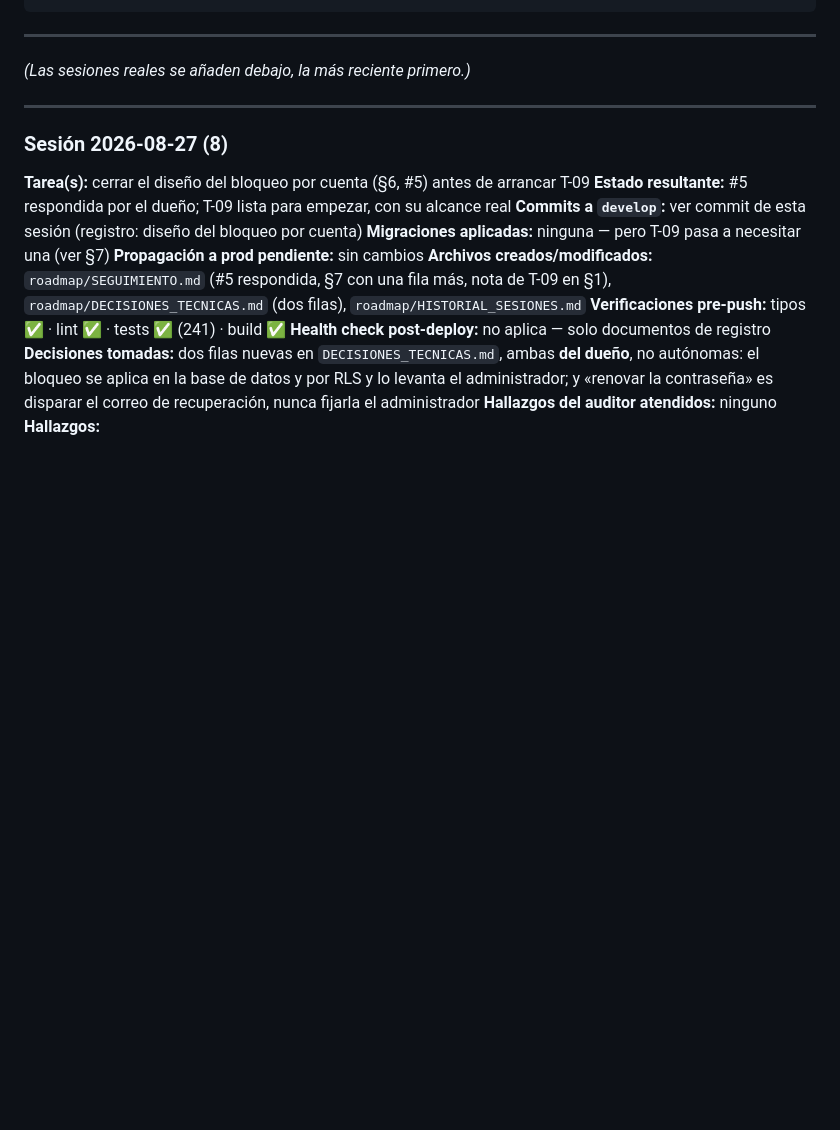
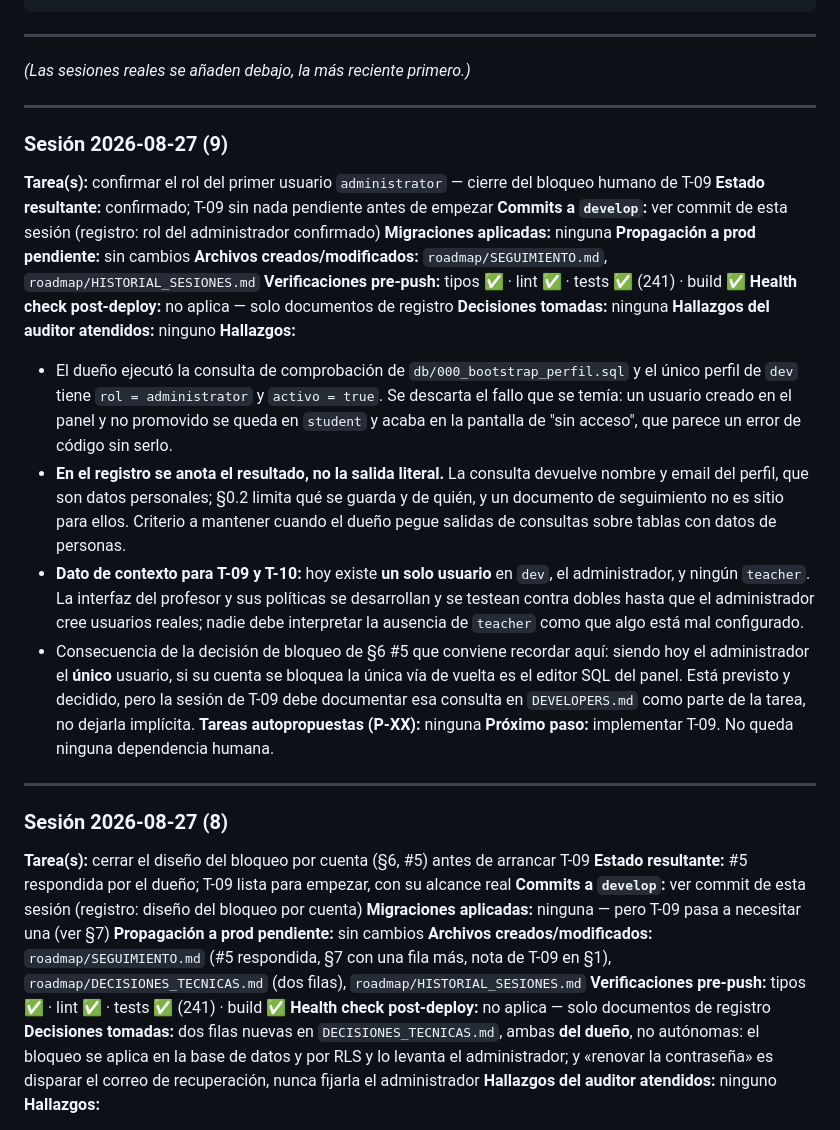
Before and after one commit to JanoSolerDiaz/centro-estudios-sw, a Markdown page: roadmap/HISTORIAL_SESIONES.md, the part around the change. GitHub-like rendering; blank space fills up the shorter version.

Commit message:
registro: rol del administrador confirmado — T-09 sin dependencias humanas
El dueño ejecutó la consulta de comprobación de db/000_bootstrap_perfil.sql:
el único perfil de `dev` tiene rol = administrator y activo = true. Queda
descartado el fallo que se temía — un usuario creado en el panel y no
promovido se queda en `student` y acaba en la pantalla de "sin acceso", que
parece un error de código sin serlo.

Se anota el resultado, no la salida literal: la consulta devuelve nombre y
email del perfil, que son datos personales, y §0.2 limita qué se guarda y de
quién. Un documento de seguimiento no es sitio para ellos. Criterio a
mantener cuando el dueño pegue salidas de consultas sobre tablas con datos
de personas.

Dato de contexto para T-09 y T-10: hoy existe un solo usuario en `dev`, el
administrador, y ningún teacher. La interfaz del profesor y sus políticas se
desarrollan contra dobles hasta que se creen usuarios reales; la ausencia de
teacher no es un problema de configuración.

T-09 queda sin ninguna dependencia humana.

Co-Authored-By: Claude Opus 5 (1M context) <noreply@anthropic.com>

```diff
--- a/roadmap/HISTORIAL_SESIONES.md
+++ b/roadmap/HISTORIAL_SESIONES.md
@@ -34,6 +34,39 @@
 ---
 
 *(Las sesiones reales se añaden debajo, la más reciente primero.)*
+
+---
+
+### Sesión 2026-08-27 (9)
+**Tarea(s):** confirmar el rol del primer usuario `administrator` — cierre del bloqueo humano de T-09
+**Estado resultante:** confirmado; T-09 sin nada pendiente antes de empezar
+**Commits a `develop`:** ver commit de esta sesión (registro: rol del administrador confirmado)
+**Migraciones aplicadas:** ninguna
+**Propagación a prod pendiente:** sin cambios
+**Archivos creados/modificados:** `roadmap/SEGUIMIENTO.md`, `roadmap/HISTORIAL_SESIONES.md`
+**Verificaciones pre-push:** tipos ✅ · lint ✅ · tests ✅ (241) · build ✅
+**Health check post-deploy:** no aplica — solo documentos de registro
+**Decisiones tomadas:** ninguna
+**Hallazgos del auditor atendidos:** ninguno
+**Hallazgos:**
+- El dueño ejecutó la consulta de comprobación de `db/000_bootstrap_perfil.sql` y el único perfil
+  de `dev` tiene `rol = administrator` y `activo = true`. Se descarta el fallo que se temía: un
+  usuario creado en el panel y no promovido se queda en `student` y acaba en la pantalla de "sin
+  acceso", que parece un error de código sin serlo.
+- **En el registro se anota el resultado, no la salida literal.** La consulta devuelve nombre y
+  email del perfil, que son datos personales; §0.2 limita qué se guarda y de quién, y un documento
+  de seguimiento no es sitio para ellos. Criterio a mantener cuando el dueño pegue salidas de
+  consultas sobre tablas con datos de personas.
+- **Dato de contexto para T-09 y T-10:** hoy existe **un solo usuario** en `dev`, el administrador,
+  y ningún `teacher`. La interfaz del profesor y sus políticas se desarrollan y se testean contra
+  dobles hasta que el administrador cree usuarios reales; nadie debe interpretar la ausencia de
+  `teacher` como que algo está mal configurado.
+- Consecuencia de la decisión de bloqueo de §6 #5 que conviene recordar aquí: siendo hoy el
+  administrador el **único** usuario, si su cuenta se bloquea la única vía de vuelta es el editor
+  SQL del panel. Está previsto y decidido, pero la sesión de T-09 debe documentar esa consulta en
+  `DEVELOPERS.md` como parte de la tarea, no dejarla implícita.
+**Tareas autopropuestas (P-XX):** ninguna
+**Próximo paso:** implementar T-09. No queda ninguna dependencia humana.
 
 ---
 
```
Also changed, not shown: roadmap/SEGUIMIENTO.md (+11 -8 lines).
